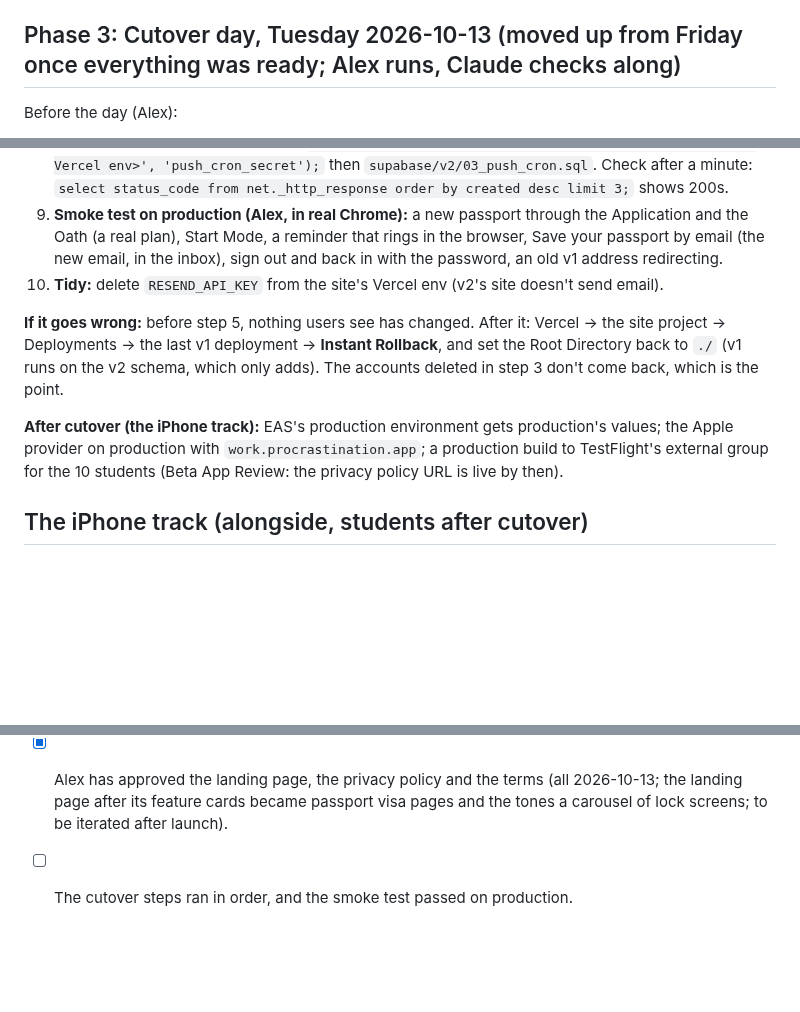
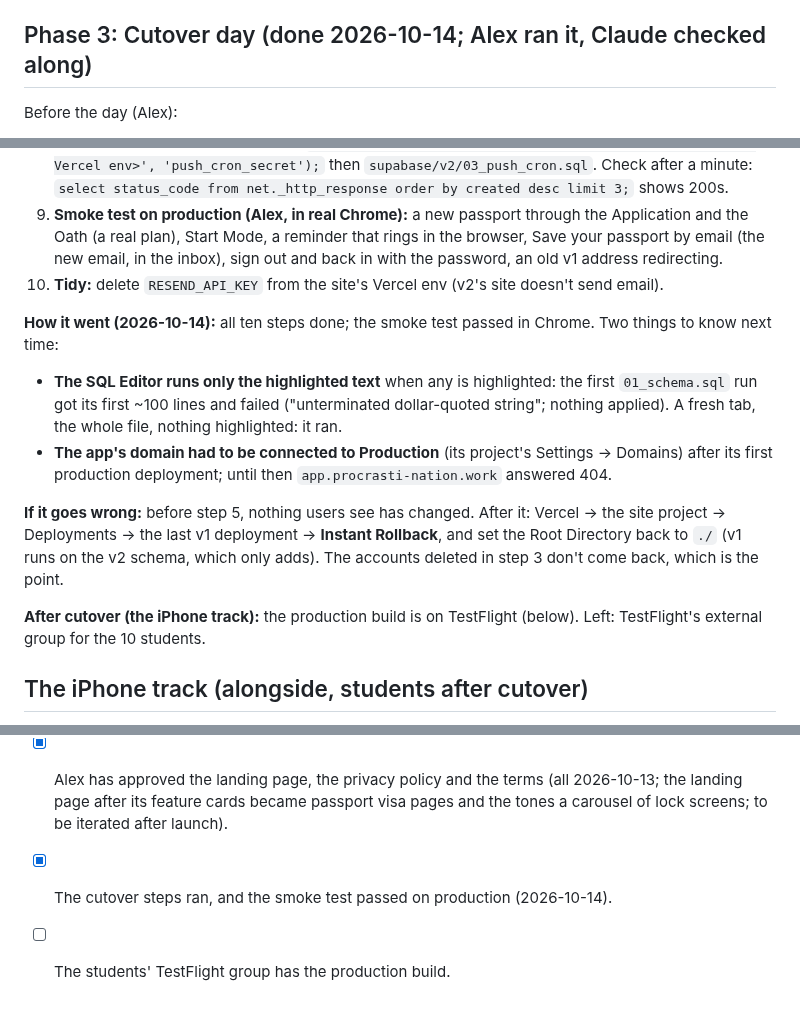
Before and after one commit to alexja2008-creator/Procrasti-nation, a Markdown page: PN2-LAUNCH-PLAN.md, 3 parts joined by grey strips. Rendered like a GitHub page; blank space fills up the shorter version.

Commit message:
docs: the cutover is done; the iPhone's production build and what's next
The handoff still opened with the cutover as the next job, steps that
include 04_fresh_start.sql. It now says the cutover is done (2026-10-14)
and never to run 04 again. The launch plan records how it went (two
lessons: the SQL Editor runs only highlighted text; the app's domain
had to be connected to Production), the iPhone's production build, and
the one step left: the students' TestFlight group.

Co-Authored-By: Claude Opus 5.5 <noreply@anthropic.com>
Claude-Session: https://claude.ai/code/session_01LCGMtUDNRPwqRrnTNCnuyv

```diff
--- a/PN2-LAUNCH-PLAN.md
+++ b/PN2-LAUNCH-PLAN.md
@@ -51,7 +51,7 @@ No database changes beyond `01_schema.sql` and `04_fresh_start.sql` (both writte
 
 **Web checked end to end on staging (2026-10-13, Alex at `127.0.0.1:8081` with the local site as API):** a new citizen (#000007) answered the Application; the Oath made a real 7-step plan (one `plan_generations` row); the first Declaration earned `first-declaration`, then Approved `citizenship` 24 s later; Save your passport by email (the new template) confirmed, though the link was opened outside the browser that asked: the Passport card offered Choose a password, as designed; the username waited for the next sign-in; Forgot your password? → the link → Choose a new password (the username was claimed then); Delete your passport → Welcome with its note, and no row anywhere still points at the account. Testing note: Claude's browser pane won't open supabase.co links; fetch the link, read the `code` it forwards (or `auth.flow_state` on staging), and open `/auth/callback?code=…` in the pane.
 
-## Phase 3: Cutover day, Tuesday 2026-10-13 (moved up from Friday once everything was ready; Alex runs, Claude checks along)
+## Phase 3: Cutover day (done 2026-10-14; Alex ran it, Claude checked along)
 Before the day (Alex):
 - Resend as Supabase's SMTP on production; raise the email rate limit. **Done (2026-10-13):** sender `passport@procrasti-nation.work`, 1,000 emails an hour; the first test (a password recovery) failed with `535 "Invalid username"` until the username was lowercase `resend`, then arrived in Gmail's spam. Against spam: a DMARC record in Vercel's DNS (`_dmarc` TXT `v=DMARC1; p=none;`), and the four auth emails rewritten (`supabase/v2/email-templates/`). Both done 2026-10-13: the DMARC record answers from public DNS; Alex pasted the templates into both projects. Retest from production's Users page: the new reset email reached the inbox at once, SPF, DKIM and DMARC all pass.
 - Supabase production auth: anonymous sign-ins on; Confirm email as decided; Site URL `https://app.procrasti-nation.work`; redirect allow list `https://app.procrasti-nation.work/auth/callback` (plus `procrastination://auth/callback` for the iPhone later).
@@ -74,9 +74,13 @@ Before the day (Alex):
 9. **Smoke test on production (Alex, in real Chrome):** a new passport through the Application and the Oath (a real plan), Start Mode, a reminder that rings in the browser, Save your passport by email (the new email, in the inbox), sign out and back in with the password, an old v1 address redirecting.
 10. **Tidy:** delete `RESEND_API_KEY` from the site's Vercel env (v2's site doesn't send email).
 
+**How it went (2026-10-14):** all ten steps done; the smoke test passed in Chrome. Two things to know next time:
+- **The SQL Editor runs only the highlighted text** when any is highlighted: the first `01_schema.sql` run got its first ~100 lines and failed ("unterminated dollar-quoted string"; nothing applied). A fresh tab, the whole file, nothing highlighted: it ran.
+- **The app's domain had to be connected to Production** (its project's Settings → Domains) after its first production deployment; until then `app.procrasti-nation.work` answered 404.
+
 **If it goes wrong:** before step 5, nothing users see has changed. After it: Vercel → the site project → Deployments → the last v1 deployment → **Instant Rollback**, and set the Root Directory back to `./` (v1 runs on the v2 schema, which only adds). The accounts deleted in step 3 don't come back, which is the point.
 
-**After cutover (the iPhone track):** EAS's production environment gets production's values; the Apple provider on production with `work.procrastination.app`; a production build to TestFlight's external group for the 10 students (Beta App Review: the privacy policy URL is live by then).
+**After cutover (the iPhone track):** the production build is on TestFlight (below). Left: TestFlight's external group for the 10 students.
 
 ## The iPhone track (alongside, students after cutover)
 Alex's Apple Developer account was approved on 2026-10-13. App Store Connect: **"ProcrastiNation: AI Planner"** ("ProcrastiNation" was refused: a 2025 joke app called "Procrasti Nation" holds the name and the bundle id `com.procrastination.app`), bundle id `work.procrastination.app`, SKU `procrastination-ios`. The name under the icon stays ProcrastiNation (`app.json`); the store name can change with any update. Builds: **EAS Build** (Alex, 2026-10-13), `apps/app/eas.json`.
@@ -102,4 +108,5 @@ Alex's Apple Developer account was approved on 2026-10-13. App Store Connect: **
 - [ ] The site has only the landing page, `/privacy`, `/terms` and the routes v2 uses; every v1 path redirects; the site builds and its tests pass.
 - [ ] The app's web export serves deep links and `sw.js` with `apps/app/vercel.json`.
 - [x] Alex has approved the landing page, the privacy policy and the terms (all 2026-10-13; the landing page after its feature cards became passport visa pages and the tones a carousel of lock screens; to be iterated after launch).
-- [ ] The cutover steps ran in order, and the smoke test passed on production.
+- [x] The cutover steps ran, and the smoke test passed on production (2026-10-14).
+- [ ] The students' TestFlight group has the production build.
```
Also changed, not shown: other parts of PN2-LAUNCH-PLAN.md (+2 -0 lines), PN2-HANDOFF.md (+2 -2 lines).
